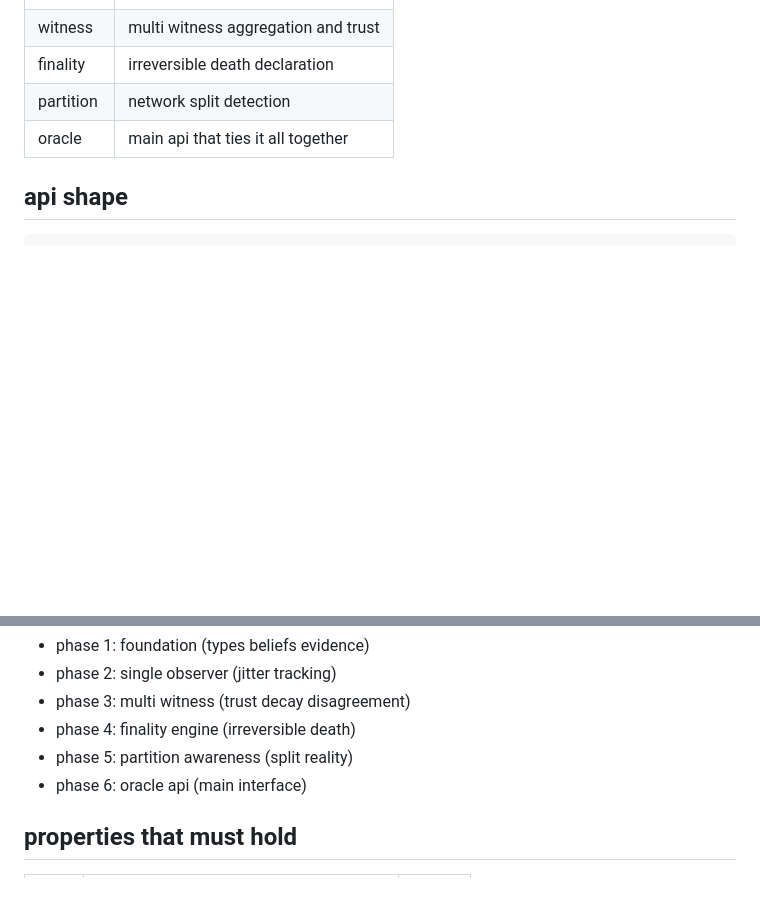
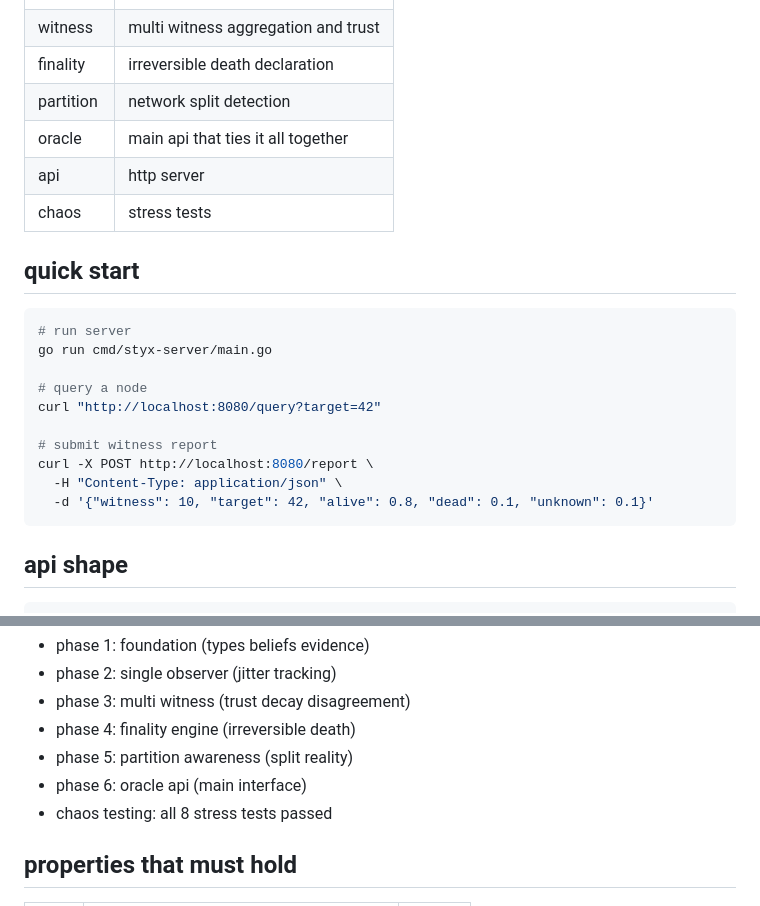
Before and after one commit to Cintu07/styx, a Markdown page: README.md, 2 parts joined by grey strips. Drawn GitHub-style; blank space fills up the shorter version.

````diff
--- a/README.md
+++ b/README.md
@@ -51,6 +107,23 @@ death is irreversible
 | finality | irreversible death declaration |
 | partition | network split detection |
 | oracle | main api that ties it all together |
+| api | http server |
+| chaos | stress tests |
+
+## quick start
+
+```bash
+# run server
+go run cmd/styx-server/main.go
+
+# query a node
+curl "http://localhost:8080/query?target=42"
+
+# submit witness report
+curl -X POST http://localhost:8080/report \
+  -H "Content-Type: application/json" \
+  -d '{"witness": 10, "target": 42, "alive": 0.8, "dead": 0.1, "unknown": 0.1}'
+```
 
 ## api shape
 
@@ -79,6 +152,7 @@ all phases done:
 - phase 4: finality engine (irreversible death)
 - phase 5: partition awareness (split reality)
 - phase 6: oracle api (main interface)
+- chaos testing: all 8 stress tests passed
 
 ## properties that must hold
 
````
Also changed, not shown: other parts of README.md (+64 -4 lines), assets/banner.png (added), assets/logo.png (added), 1 other file.
